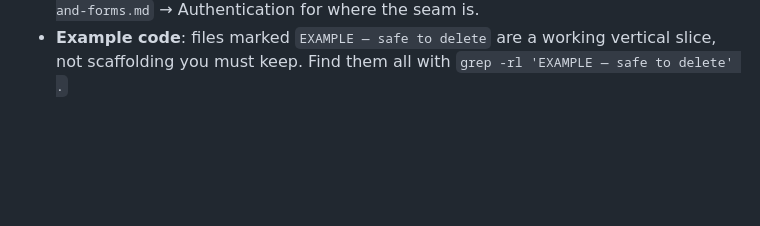
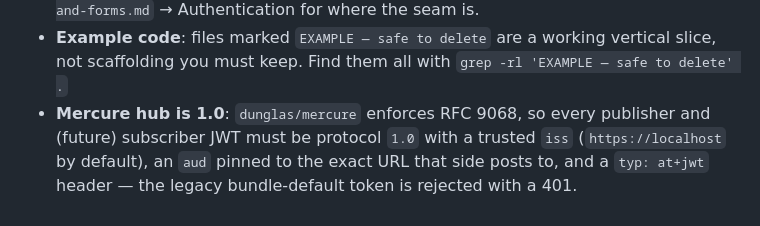
Before and after one commit to lucasboerner/pulse, a Markdown page: CLAUDE.md, the part around the change. Drawn GitHub-style; blank space fills up the shorter version.

Commit message:
docs: note the Mercure hub speaks RFC 9068
The hub image enforces RFC 9068, so publisher and future subscriber JWTs must be
protocol 1.0 with a trusted issuer, a request-pinned audience and a typ header; the
legacy default token is rejected. Record it so the next agent does not fall into it.

```diff
--- a/CLAUDE.md
+++ b/CLAUDE.md
@@ -130,3 +130,4 @@ pulse/
 - **Example code**: files marked `EXAMPLE — safe to delete` are a working vertical
   slice, not scaffolding you must keep. Find them all with
   `grep -rl 'EXAMPLE — safe to delete' .`
+- **Mercure hub is 1.0**: `dunglas/mercure` enforces RFC 9068, so every publisher and (future) subscriber JWT must be protocol `1.0` with a trusted `iss` (`https://localhost` by default), an `aud` pinned to the exact URL that side posts to, and a `typ: at+jwt` header — the legacy bundle-default token is rejected with a 401.
```
